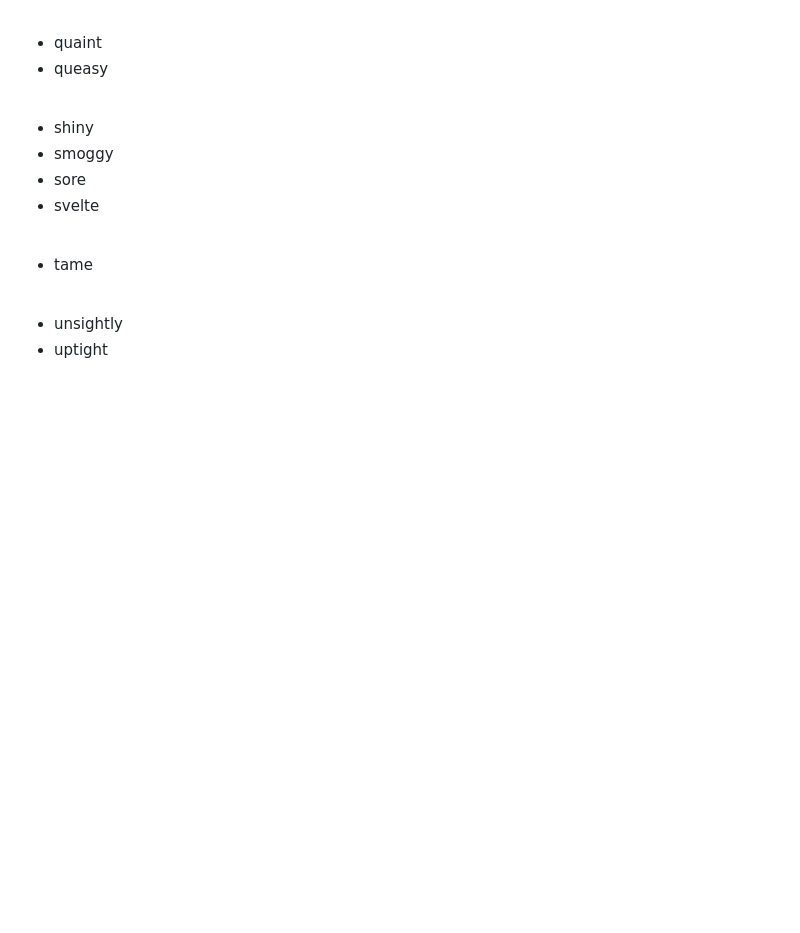
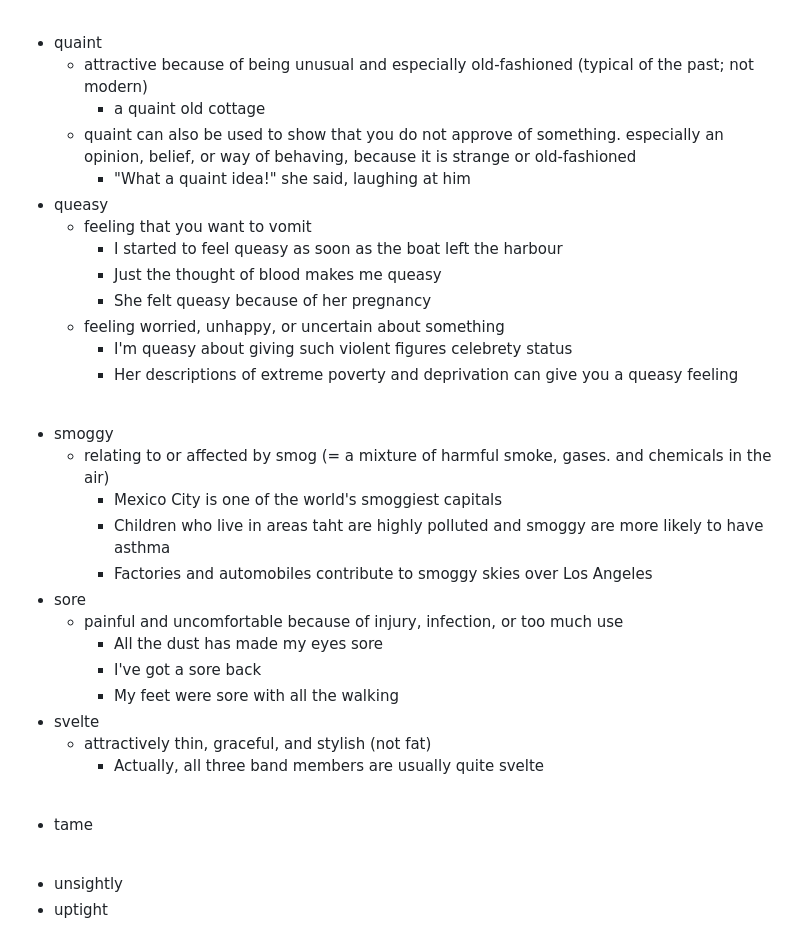
Before and after one commit to evertonluiz00/english, a Markdown page: adjectives.md, the part around the change. Drawn GitHub-style; blank space fills up the shorter version.

```diff
--- a/adjectives.md
+++ b/adjectives.md
@@ -394,14 +394,34 @@ After, we read _(13. adjective, difficulty)_ `___` books in _(14. noun, language
 <br/>
 
 * quaint
+  - attractive because of being unusual and especially old-fashioned (typical of the past; not modern)
+    + a quaint old cottage
+  - quaint can also be used to show that you do not approve of something. especially an opinion, belief, or way of behaving, because it is strange or old-fashioned
+    + "What a quaint idea!" she said, laughing at him
 * queasy
+  - feeling that you want to vomit
+    + I started to feel queasy as soon as the boat left the harbour
+    + Just the thought of blood makes me queasy
+    + She felt queasy because of her pregnancy
+  - feeling worried, unhappy, or uncertain about something
+    + I'm queasy about giving such violent figures celebrety status
+    + Her descriptions of extreme poverty and deprivation can give you a queasy feeling
 
 <br/>
 
-* shiny
 * smoggy
+  - relating to or affected by smog (= a mixture of harmful smoke, gases. and chemicals in the air)
+    + Mexico City is one of the world's smoggiest capitals
+    + Children who live in areas taht are highly polluted and smoggy are more likely to have asthma
+    + Factories and automobiles contribute to smoggy skies over Los Angeles
 * sore
+  - painful and uncomfortable because of injury, infection, or too much use
+    + All the dust has made my eyes sore
+    + I've got a sore back
+    + My feet were sore with all the walking
 * svelte
+  - attractively thin, graceful, and stylish (not fat)
+    + Actually, all three band members are usually quite svelte
 
 <br/>
 
```
